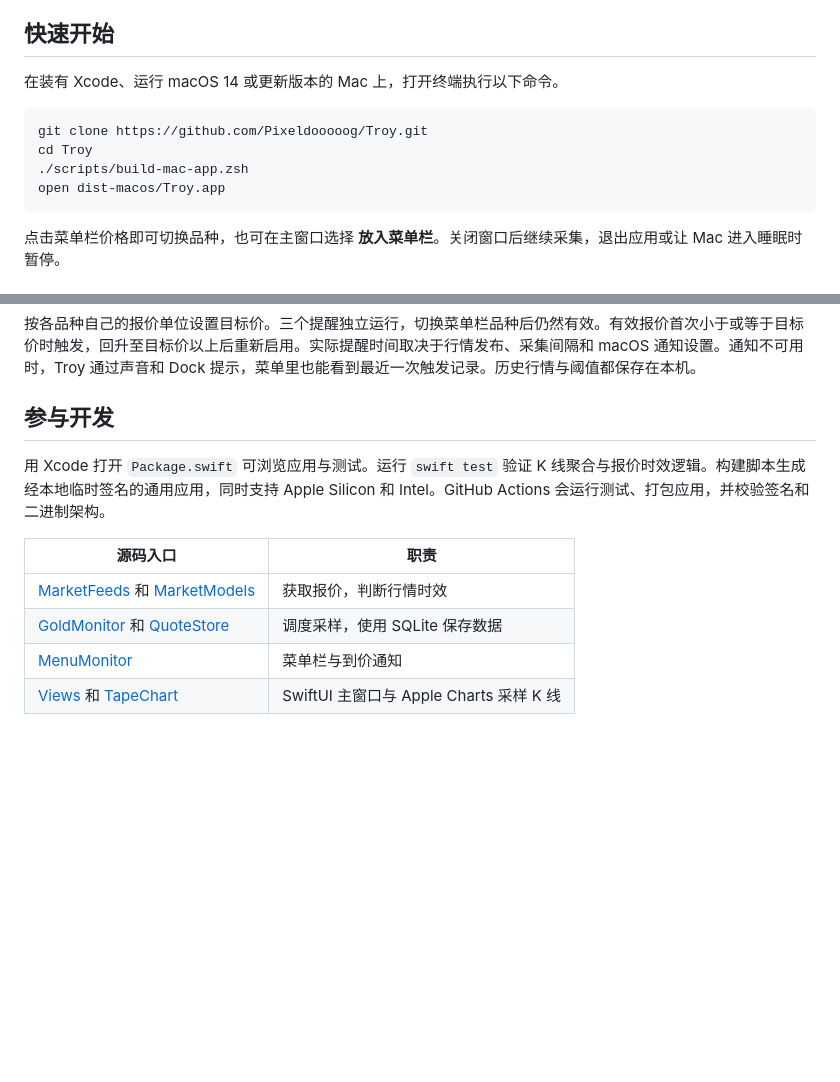
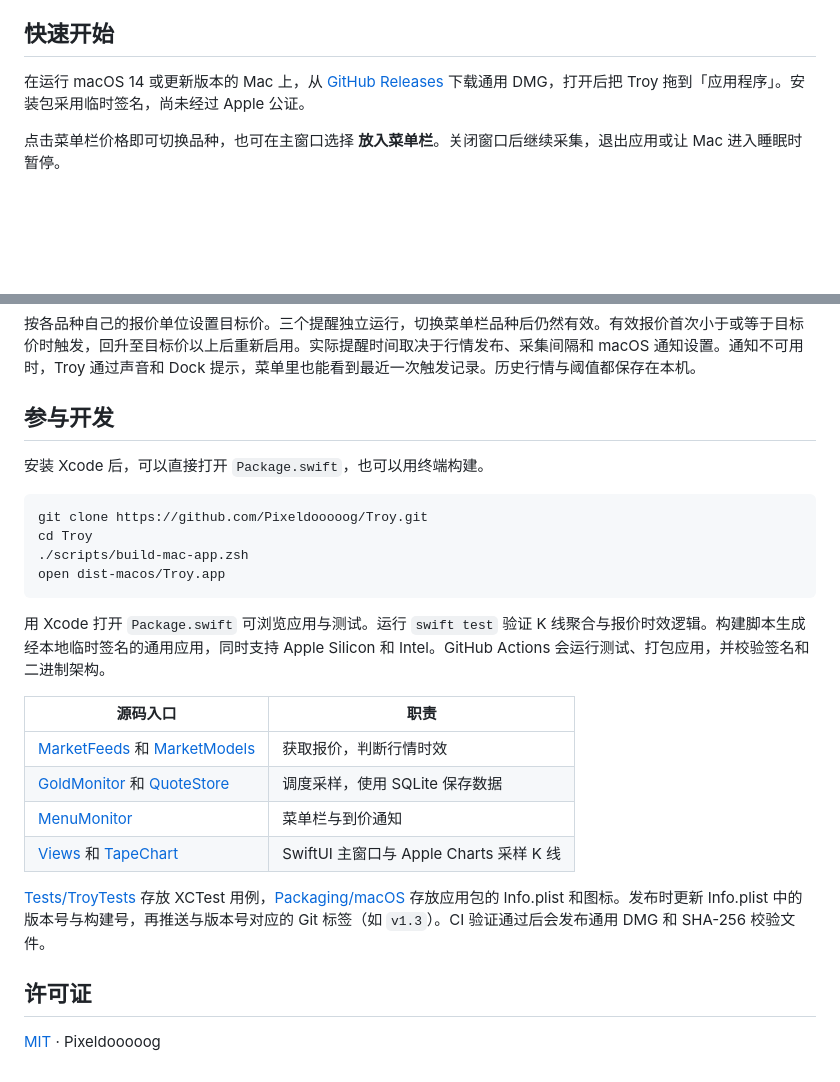
Before and after one commit to Pixeldooooog/Troy, a Markdown page: README.zh-CN.md, 2 parts joined by grey strips. Drawn GitHub-style; blank space fills up the shorter version.

Commit message:
Adopt standard SwiftPM layout and publish verified macOS releases under MIT

````diff
--- a/README.zh-CN.md
+++ b/README.zh-CN.md
@@ -23,14 +23,7 @@ Troy 取名自黄金的计量单位 troy ounce（金衡盎司），是 Pixeldooo
 
 ## 快速开始
 
-在装有 Xcode、运行 macOS 14 或更新版本的 Mac 上，打开终端执行以下命令。
-
-```sh
-git clone https://github.com/Pixeldooooog/Troy.git
-cd Troy
-./scripts/build-mac-app.zsh
-open dist-macos/Troy.app
-```
+在运行 macOS 14 或更新版本的 Mac 上，从 [GitHub Releases](https://github.com/Pixeldooooog/Troy/releases/latest) 下载通用 DMG，打开后把 Troy 拖到「应用程序」。安装包采用临时签名，尚未经过 Apple 公证。
 
 点击菜单栏价格即可切换品种，也可在主窗口选择 **放入菜单栏**。关闭窗口后继续采集，退出应用或让 Mac 进入睡眠时暂停。
 
@@ -56,11 +49,26 @@ open dist-macos/Troy.app
 
 ## 参与开发
 
+安装 Xcode 后，可以直接打开 `Package.swift`，也可以用终端构建。
+
+```sh
+git clone https://github.com/Pixeldooooog/Troy.git
+cd Troy
+./scripts/build-mac-app.zsh
+open dist-macos/Troy.app
+```
+
 用 Xcode 打开 `Package.swift` 可浏览应用与测试。运行 `swift test` 验证 K 线聚合与报价时效逻辑。构建脚本生成经本地临时签名的通用应用，同时支持 Apple Silicon 和 Intel。GitHub Actions 会运行测试、打包应用，并校验签名和二进制架构。
 
 | 源码入口 | 职责 |
 | --- | --- |
-| [MarketFeeds](MacApp/MarketFeeds.swift) 和 [MarketModels](MacApp/MarketModels.swift) | 获取报价，判断行情时效 |
-| [GoldMonitor](MacApp/GoldMonitor.swift) 和 [QuoteStore](MacApp/QuoteStore.swift) | 调度采样，使用 SQLite 保存数据 |
-| [MenuMonitor](MacApp/MenuMonitor.swift) | 菜单栏与到价通知 |
-| [Views](MacApp/Views.swift) 和 [TapeChart](MacApp/TapeChart.swift) | SwiftUI 主窗口与 Apple Charts 采样 K 线 |
+| [MarketFeeds](Sources/Troy/Markets/MarketFeeds.swift) 和 [MarketModels](Sources/Troy/Markets/MarketModels.swift) | 获取报价，判断行情时效 |
+| [GoldMonitor](Sources/Troy/App/GoldMonitor.swift) 和 [QuoteStore](Sources/Troy/Persistence/QuoteStore.swift) | 调度采样，使用 SQLite 保存数据 |
+| [MenuMonitor](Sources/Troy/MenuBar/MenuMonitor.swift) | 菜单栏与到价通知 |
+| [Views](Sources/Troy/Views/DashboardView.swift) 和 [TapeChart](Sources/Troy/Views/TapeChart.swift) | SwiftUI 主窗口与 Apple Charts 采样 K 线 |
+
+[Tests/TroyTests](Tests/TroyTests) 存放 XCTest 用例，[Packaging/macOS](Packaging/macOS) 存放应用包的 Info.plist 和图标。发布时更新 Info.plist 中的版本号与构建号，再推送与版本号对应的 Git 标签（如 `v1.3`）。CI 验证通过后会发布通用 DMG 和 SHA-256 校验文件。
+
+## 许可证
+
+[MIT](LICENSE) · Pixeldooooog
````
Also changed, not shown: README.md (+20 -12 lines), assets/troy-icon.png (renamed from MacApp/AppIcon.png), 26 other files.
